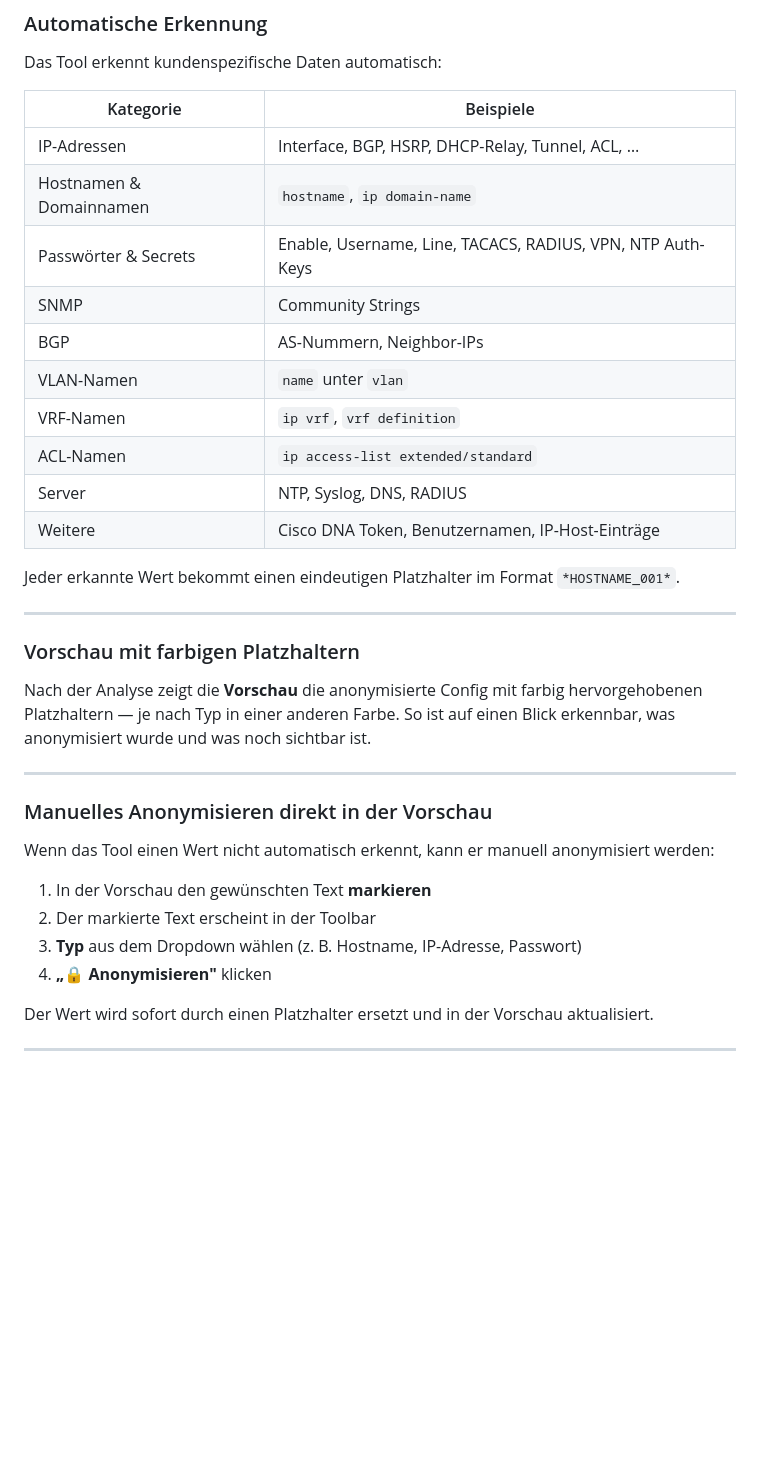
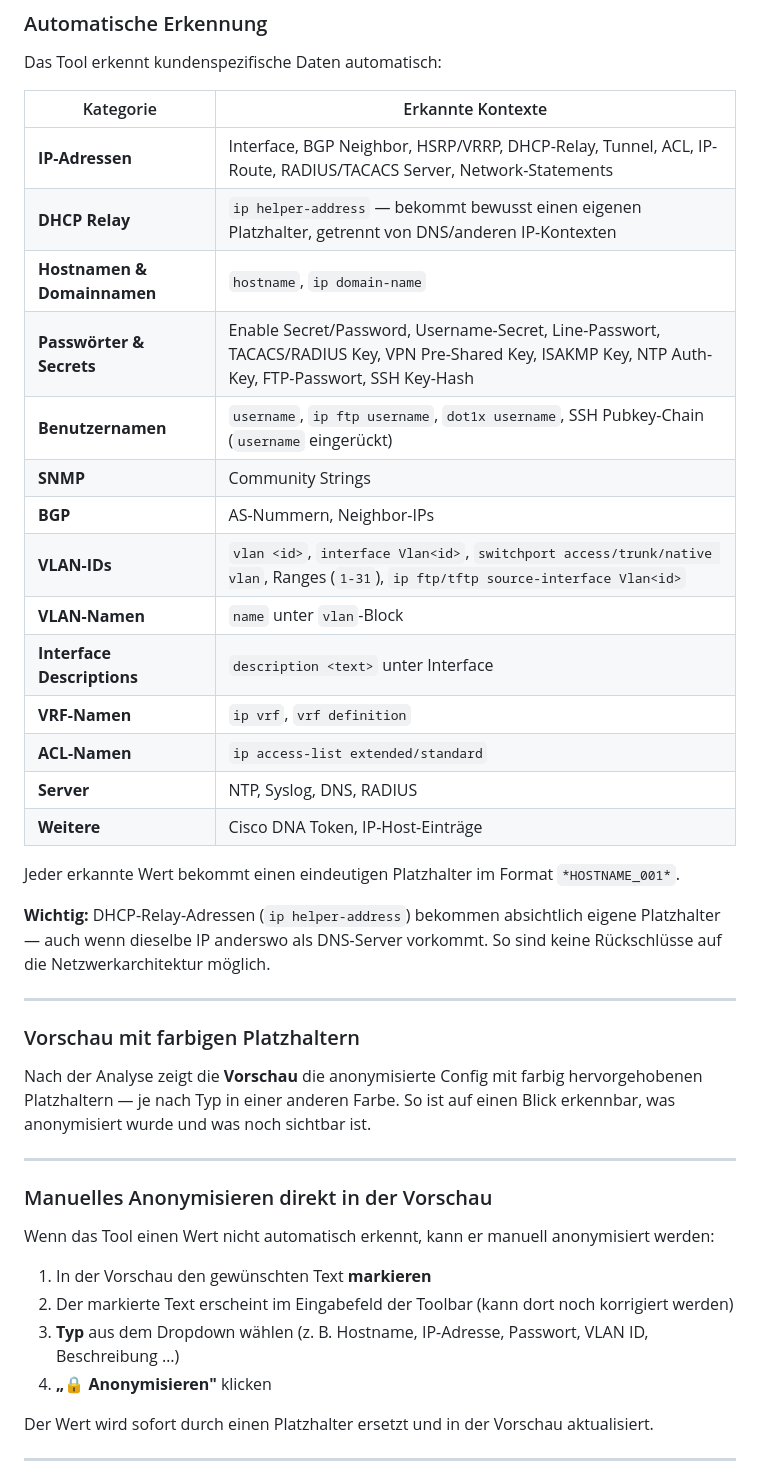
Before and after one commit to dmichel999/Config-anonymisieren, a Markdown page: README.md, the part around the change. Drawn GitHub-style; blank space fills up the shorter version.

Commit message:
docs: Doku aktualisiert — alle neuen Erkennungsregeln, DHCP-Relay Isolation, technische Details

```diff
--- a/README.md
+++ b/README.md
@@ -12,20 +12,26 @@ Browser-basiertes Tool zum Anonymisieren von Cisco-Konfigurationen (IOS · IOS-X
 
 Das Tool erkennt kundenspezifische Daten automatisch:
 
-| Kategorie | Beispiele |
+| Kategorie | Erkannte Kontexte |
 |---|---|
-| IP-Adressen | Interface, BGP, HSRP, DHCP-Relay, Tunnel, ACL, … |
-| Hostnamen & Domainnamen | `hostname`, `ip domain-name` |
-| Passwörter & Secrets | Enable, Username, Line, TACACS, RADIUS, VPN, NTP Auth-Keys |
-| SNMP | Community Strings |
-| BGP | AS-Nummern, Neighbor-IPs |
-| VLAN-Namen | `name` unter `vlan` |
-| VRF-Namen | `ip vrf`, `vrf definition` |
-| ACL-Namen | `ip access-list extended/standard` |
-| Server | NTP, Syslog, DNS, RADIUS |
-| Weitere | Cisco DNA Token, Benutzernamen, IP-Host-Einträge |
+| **IP-Adressen** | Interface, BGP Neighbor, HSRP/VRRP, DHCP-Relay, Tunnel, ACL, IP-Route, RADIUS/TACACS Server, Network-Statements |
+| **DHCP Relay** | `ip helper-address` — bekommt bewusst einen eigenen Platzhalter, getrennt von DNS/anderen IP-Kontexten |
+| **Hostnamen & Domainnamen** | `hostname`, `ip domain-name` |
+| **Passwörter & Secrets** | Enable Secret/Password, Username-Secret, Line-Passwort, TACACS/RADIUS Key, VPN Pre-Shared Key, ISAKMP Key, NTP Auth-Key, FTP-Passwort, SSH Key-Hash |
+| **Benutzernamen** | `username`, `ip ftp username`, `dot1x username`, SSH Pubkey-Chain (`username` eingerückt) |
+| **SNMP** | Community Strings |
+| **BGP** | AS-Nummern, Neighbor-IPs |
+| **VLAN-IDs** | `vlan <id>`, `interface Vlan<id>`, `switchport access/trunk/native vlan`, Ranges (`1-31`), `ip ftp/tftp source-interface Vlan<id>` |
+| **VLAN-Namen** | `name` unter `vlan`-Block |
+| **Interface Descriptions** | `description <text>` unter Interface |
+| **VRF-Namen** | `ip vrf`, `vrf definition` |
+| **ACL-Namen** | `ip access-list extended/standard` |
+| **Server** | NTP, Syslog, DNS, RADIUS |
+| **Weitere** | Cisco DNA Token, IP-Host-Einträge |
 
 Jeder erkannte Wert bekommt einen eindeutigen Platzhalter im Format `*HOSTNAME_001*`.
+
+**Wichtig:** DHCP-Relay-Adressen (`ip helper-address`) bekommen absichtlich eigene Platzhalter — auch wenn dieselbe IP anderswo als DNS-Server vorkommt. So sind keine Rückschlüsse auf die Netzwerkarchitektur möglich.
 
 ---
 
@@ -40,8 +46,8 @@ Nach der Analyse zeigt die **Vorschau** die anonymisierte Config mit farbig herv
 Wenn das Tool einen Wert nicht automatisch erkennt, kann er manuell anonymisiert werden:
 
 1. In der Vorschau den gewünschten Text **markieren**
-2. Der markierte Text erscheint in der Toolbar
-3. **Typ** aus dem Dropdown wählen (z. B. Hostname, IP-Adresse, Passwort)
+2. Der markierte Text erscheint im Eingabefeld der Toolbar (kann dort noch korrigiert werden)
+3. **Typ** aus dem Dropdown wählen (z. B. Hostname, IP-Adresse, Passwort, VLAN ID, Beschreibung …)
 4. **„🔒 Anonymisieren"** klicken
 
 Der Wert wird sofort durch einen Platzhalter ersetzt und in der Vorschau aktualisiert.
```
Also changed, not shown: CLAUDE.md (+27 -5 lines).
